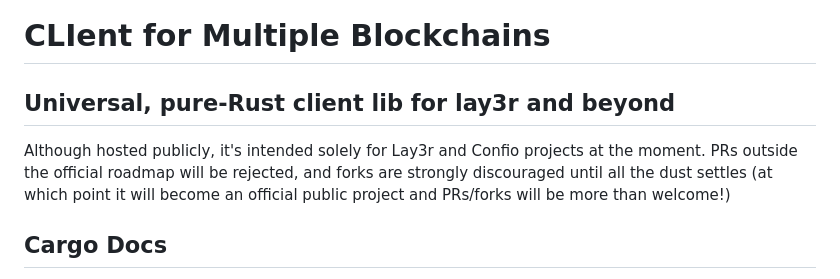
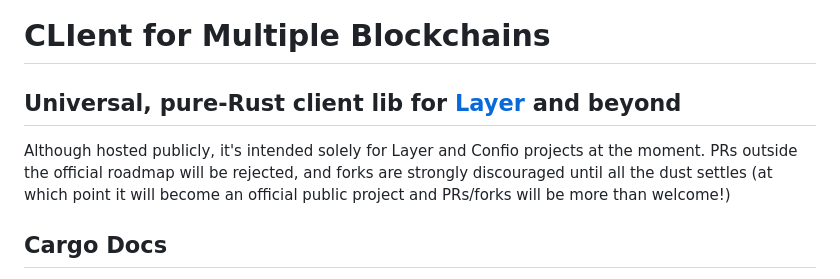
Before and after one commit to Lay3rLabs/climb, a Markdown page: README.md, the part around the change. GitHub-like rendering.

Commit message:
Update README.md
Few minor fixups.

```diff
--- a/README.md
+++ b/README.md
@@ -1,8 +1,8 @@
 # CLIent for Multiple Blockchains
 
-## Universal, pure-Rust client lib for lay3r and beyond
+## Universal, pure-Rust client lib for [Layer](https://layer.xyz) and beyond
 
-Although hosted publicly, it's intended solely for Lay3r and Confio projects at the moment. PRs outside the official roadmap will be rejected, and forks are strongly discouraged until all the dust settles (at which point it will become an official public project and PRs/forks will be more than welcome!)
+Although hosted publicly, it's intended solely for Layer and Confio projects at the moment. PRs outside the official roadmap will be rejected, and forks are strongly discouraged until all the dust settles (at which point it will become an official public project and PRs/forks will be more than welcome!)
 
 ## Cargo Docs
 
```
